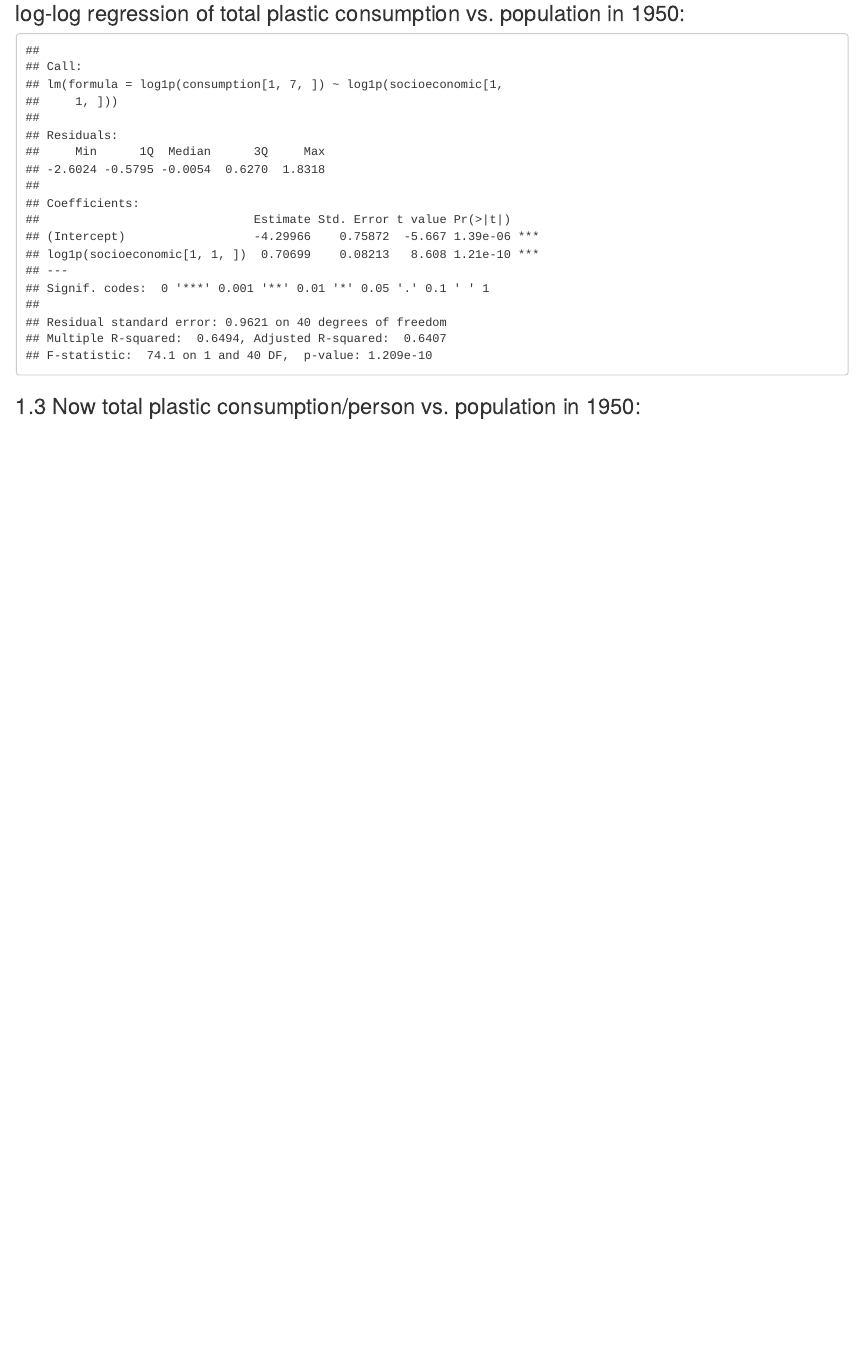
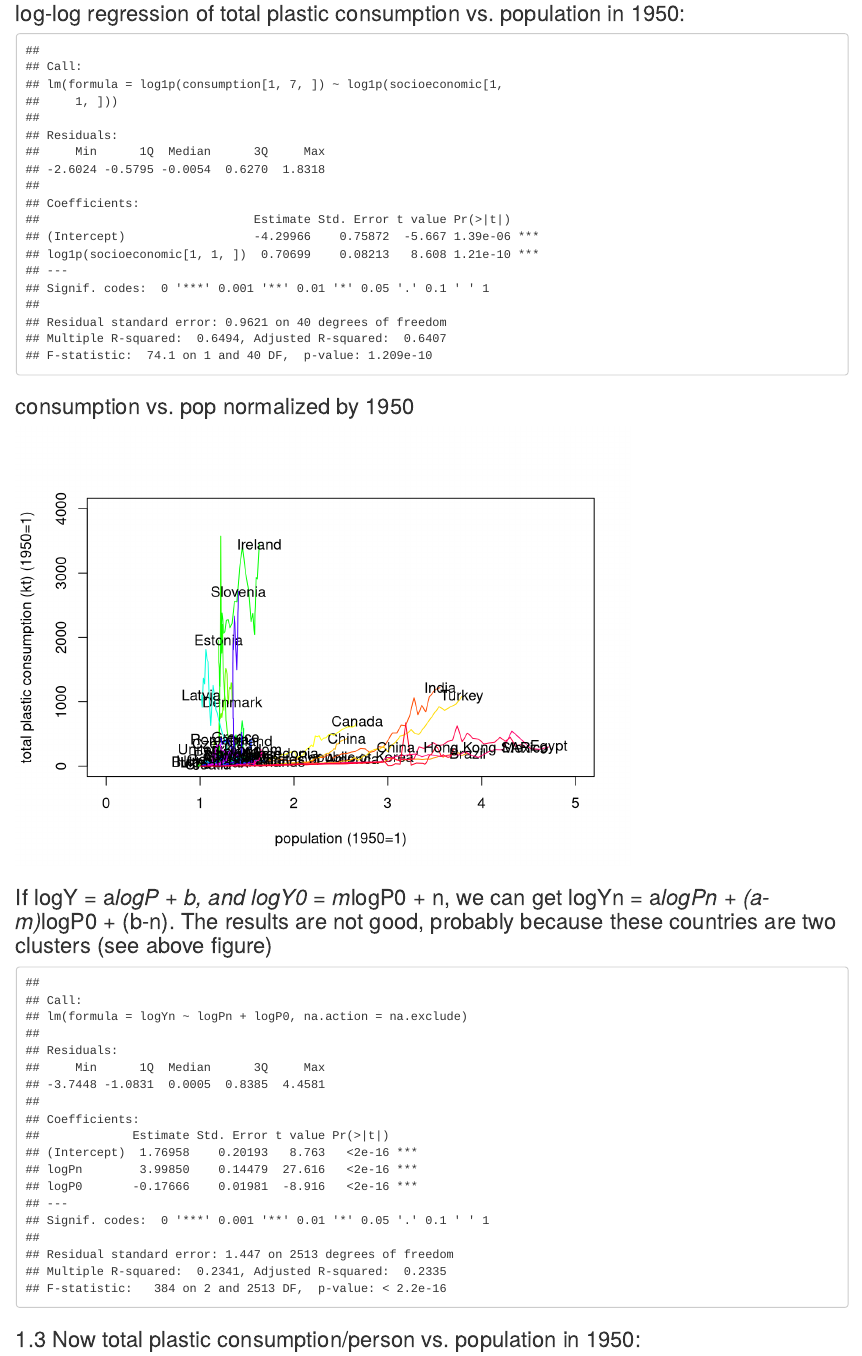
Before and after one commit to mingxu-um/mingxu-um.github.io, an R Markdown document (index.Rmd): the page in a window 1100 px wide, from 1270 px down. Rendered offline with R 4.5, knitr and Pandoc, with nearby package versions.

Commit message:
Update index.Rmd

````diff
--- a/index.Rmd
+++ b/index.Rmd
@@ -34,6 +34,32 @@ plot(socioeconomic[1,1,],consumption[1,7,],xlim=c(100,max(socioeconomic[,1,])),y
 lm_log.model=lm(log1p(consumption[1,7,])~log1p(socioeconomic[1,1,]))
 summary(lm_log.model)
 ```
+
+### consumption vs. pop normalized by 1950
+```{r, echo=FALSE}
+normalized_pop=socioeconomic[,1,]%*%solve(diag(socioeconomic[1,1,]))
+plot(1,1,xlim=c(0,5),ylim=c(0,4000),col=color[1],xlab="population (1950=1)",ylab="total plastic consumption (kt) (1950=1)",type = "l")
+for (i in c(1:n_country)){
+  points(socioeconomic[,1,i]/socioeconomic[1,1,i],consumption[,7,i]/consumption[1,7,i],col=color[i],type="l")
+  text(socioeconomic[n_year,1,i]/socioeconomic[1,1,i],consumption[n_year,7,i]/consumption[1,7,i],dimnames(consumption)[[3]][i])
+}
+```
+
+### If logY = a*logP + b, and logY0 = m*logP0 + n, we can get logYn = a*logPn + (a-m)*logP0 + (b-n). The results are not good, probably because these countries are two clusters (see above figure)
+```{r, echo=FALSE}
+normalized_consumption = t(consumption[,7,])/consumption[1,7,]
+logYn = t(log1p(normalized_consumption))
+logPn = log1p(normalized_pop)
+logP0 = matrix(1,68,42) %*% diag(log1p(socioeconomic[1,1,]))
+logYn[which(is.nan(logYn))] = NA
+logYn[which(logYn==Inf)] = NA
+logYn=as.vector(logYn[,-c(20,23,25,37,38)])
+logPn=as.vector(logPn[,-c(20,23,25,37,38)])
+logP0=as.vector(logP0[,-c(20,23,25,37,38)])
+lm_model.model=lm(logYn~logPn+logP0, na.action = na.exclude)
+summary(lm_model.model)
+```
+
 
 ### 1.3 Now total plastic consumption/person vs. population in 1950:
 ```{r, echo=FALSE, warning=FALSE}
````
